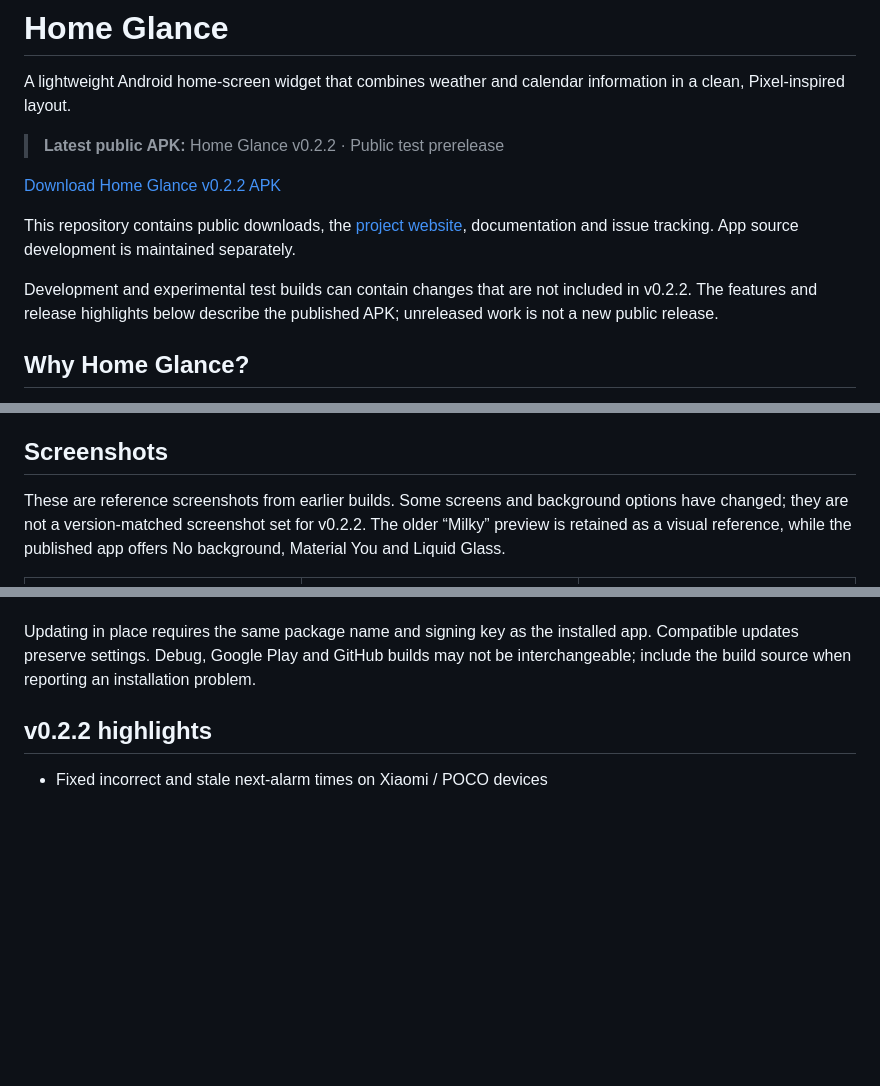
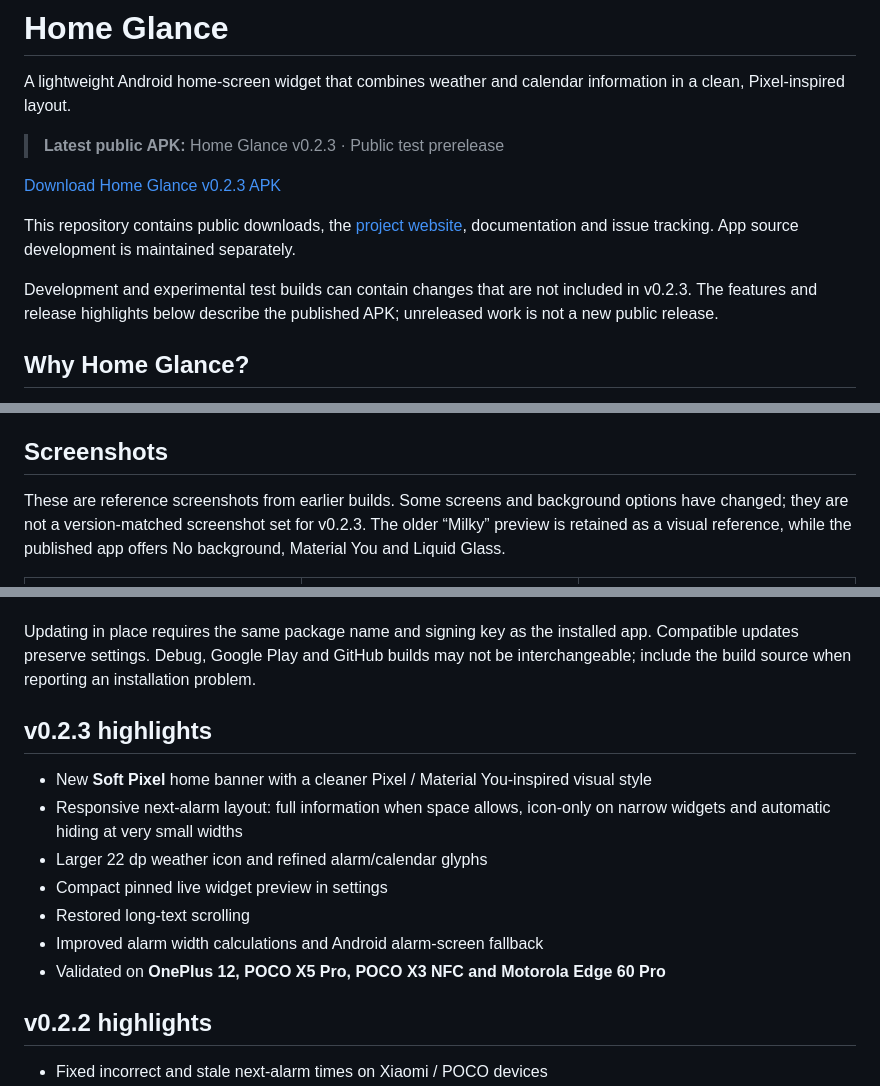
Before and after one commit to vanloocek-collab/Home-Glance-Releases, a Markdown page: README.md, 3 parts joined by grey strips. GitHub-like rendering; blank space fills up the shorter version.

Commit message:
Update README for Home Glance 0.2.3

```diff
--- a/README.md
+++ b/README.md
@@ -2,13 +2,13 @@
 
 A lightweight Android home-screen widget that combines weather and calendar information in a clean, Pixel-inspired layout.
 
-> **Latest public APK:** Home Glance v0.2.2 · Public test prerelease
+> **Latest public APK:** Home Glance v0.2.3 · Public test prerelease
 
-[Download Home Glance v0.2.2 APK](https://github.com/vanloocek-collab/Home-Glance-Releases/releases/download/0.2.2/Home-Glance-v0.2.2.apk)
+[Download Home Glance v0.2.3 APK](https://github.com/vanloocek-collab/Home-Glance-Releases/releases/download/0.2.3/Home.Glance.v0.2.3.apk)
 
 This repository contains public downloads, the [project website](https://vanloocek-collab.github.io/Home-Glance-Releases/), documentation and issue tracking. App source development is maintained separately.
 
-Development and experimental test builds can contain changes that are not included in v0.2.2. The features and release highlights below describe the published APK; unreleased work is not a new public release.
+Development and experimental test builds can contain changes that are not included in v0.2.3. The features and release highlights below describe the published APK; unreleased work is not a new public release.
 
 ## Why Home Glance?
 
@@ -64,7 +64,7 @@ Availability depends on the device and installed system apps.
 
 ## Screenshots
 
-These are reference screenshots from earlier builds. Some screens and background options have changed; they are not a version-matched screenshot set for v0.2.2. The older “Milky” preview is retained as a visual reference, while the published app offers No background, Material You and Liquid Glass.
+These are reference screenshots from earlier builds. Some screens and background options have changed; they are not a version-matched screenshot set for v0.2.3. The older “Milky” preview is retained as a visual reference, while the published app offers No background, Material You and Liquid Glass.
 
 <table>
   <tr>
@@ -100,6 +100,16 @@ These are reference screenshots from earlier builds. Some screens and background
 5. Add the **Home Glance** widget to your home screen and configure it in the app.
 
 Updating in place requires the same package name and signing key as the installed app. Compatible updates preserve settings. Debug, Google Play and GitHub builds may not be interchangeable; include the build source when reporting an installation problem.
+
+## v0.2.3 highlights
+
+- New **Soft Pixel** home banner with a cleaner Pixel / Material You-inspired visual style
+- Responsive next-alarm layout: full information when space allows, icon-only on narrow widgets and automatic hiding at very small widths
+- Larger 22 dp weather icon and refined alarm/calendar glyphs
+- Compact pinned live widget preview in settings
+- Restored long-text scrolling
+- Improved alarm width calculations and Android alarm-screen fallback
+- Validated on **OnePlus 12, POCO X5 Pro, POCO X3 NFC and Motorola Edge 60 Pro**
 
 ## v0.2.2 highlights
 
```
Also changed, not shown: other parts of README.md (+1 -1 lines).
